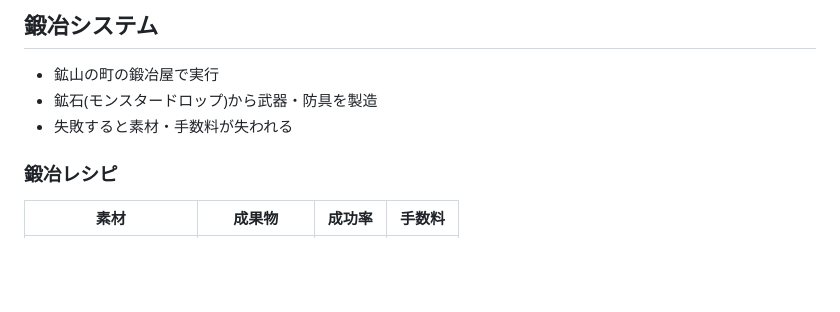
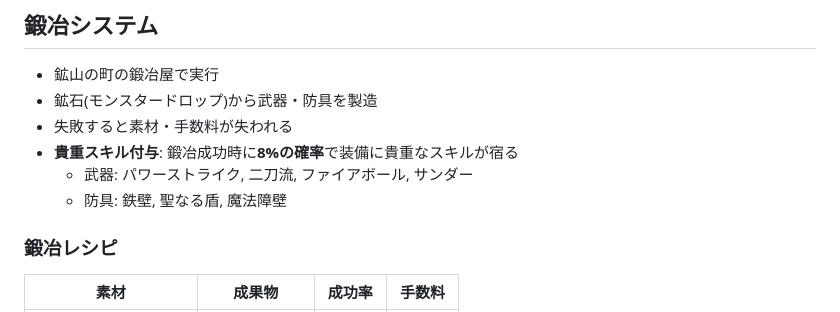
Before and after one commit to bottlenome/onepagers, a Markdown page: browser-rpg/docs/specs.md, the part around one of its changes. GitHub-like rendering; blank space fills up the shorter version.

```diff
--- a/browser-rpg/docs/specs.md
+++ b/browser-rpg/docs/specs.md
@@ -182,6 +183,9 @@
 - 鉱山の町の鍛冶屋で実行
 - 鉱石(モンスタードロップ)から武器・防具を製造
 - 失敗すると素材・手数料が失われる
+- **貴重スキル付与**: 鍛冶成功時に**8%の確率**で装備に貴重なスキルが宿る
+  - 武器: パワーストライク, 二刀流, ファイアボール, サンダー
+  - 防具: 鉄壁, 聖なる盾, 魔法障壁
 
 ### 鍛冶レシピ
 | 素材 | 成果物 | 成功率 | 手数料 |
```
Also changed, not shown: other parts of browser-rpg/docs/specs.md (+7 -6 lines).
